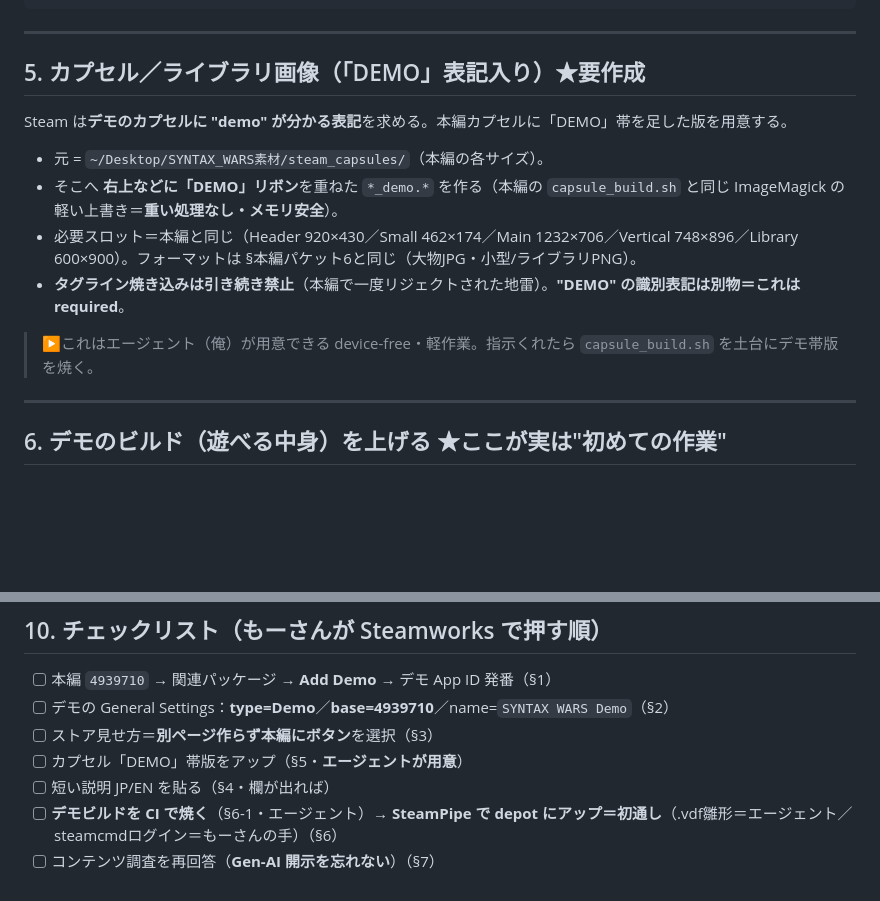
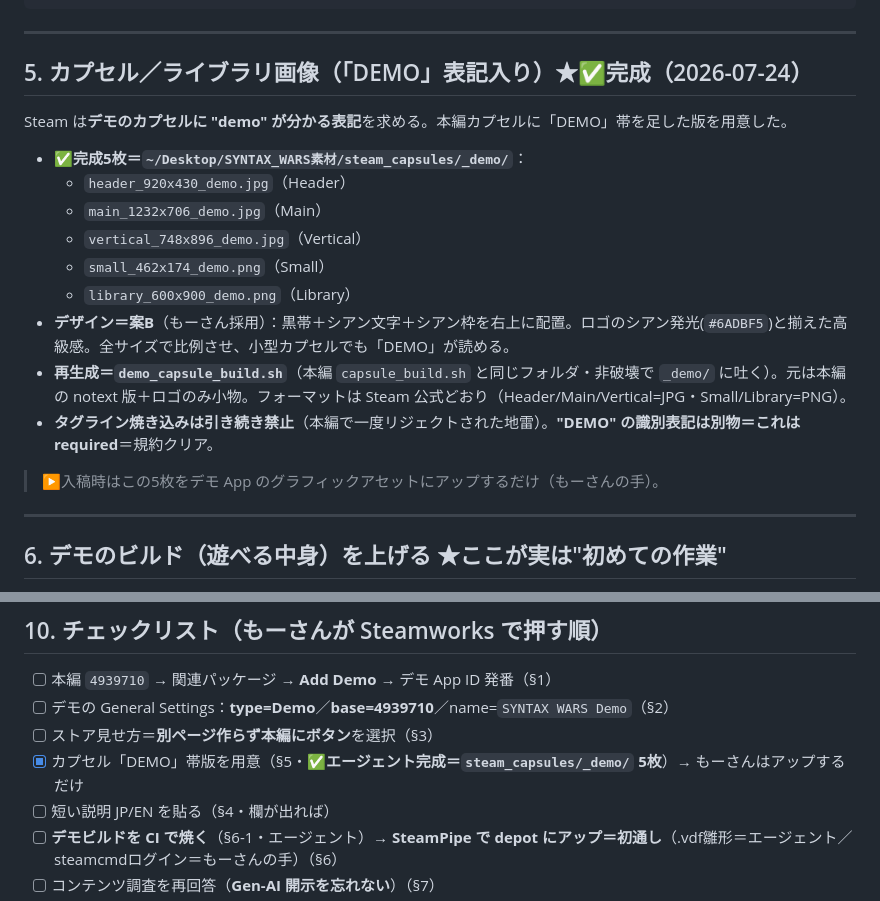
Before and after one commit to kazutoshimosan-cpu/SYNTAX_WARS, a Markdown page: docs/steam_demo_packet.md, 2 parts joined by grey strips. Rendered like a GitHub page; blank space fills up the shorter version.

Commit message:
demo-packet: §5 DEMOカプセル完成を反映（案B・_demo/5枚・再生成スクリプト）
Co-Authored-By: Claude Opus 4.8 <noreply@anthropic.com>
Claude-Session: https://claude.ai/code/session_014LW2ZZ3XASY1nWcECCdAyS

```diff
--- a/docs/steam_demo_packet.md
+++ b/docs/steam_demo_packet.md
@@ -72,16 +72,21 @@ Free demo of SYNTAX WARS. Play 3 of the 6 fighters — NEXUS-7, SHADOW, BLAZE
 
 ---
 
-## 5. カプセル／ライブラリ画像（「DEMO」表記入り）★要作成
+## 5. カプセル／ライブラリ画像（「DEMO」表記入り）★✅完成（2026-07-24）
 
-Steam は**デモのカプセルに "demo" が分かる表記**を求める。本編カプセルに「DEMO」帯を足した版を用意する。
+Steam は**デモのカプセルに "demo" が分かる表記**を求める。本編カプセルに「DEMO」帯を足した版を用意した。
 
-- 元 = `~/Desktop/SYNTAX_WARS素材/steam_capsules/`（本編の各サイズ）。
-- そこへ **右上などに「DEMO」リボン**を重ねた `*_demo.*` を作る（本編の `capsule_build.sh` と同じ ImageMagick の軽い上書き＝**重い処理なし・メモリ安全**）。
-- 必要スロット＝本編と同じ（Header 920×430／Small 462×174／Main 1232×706／Vertical 748×896／Library 600×900）。フォーマットは §本編パケット6と同じ（大物JPG・小型/ライブラリPNG）。
-- **タグライン焼き込みは引き続き禁止**（本編で一度リジェクトされた地雷）。**"DEMO" の識別表記は別物＝これは required**。
+- **✅完成5枚＝`~/Desktop/SYNTAX_WARS素材/steam_capsules/_demo/`**：
+  - `header_920x430_demo.jpg`（Header）
+  - `main_1232x706_demo.jpg`（Main）
+  - `vertical_748x896_demo.jpg`（Vertical）
+  - `small_462x174_demo.png`（Small）
+  - `library_600x900_demo.png`（Library）
+- **デザイン＝案B**（もーさん採用）：黒帯＋シアン文字＋シアン枠を右上に配置。ロゴのシアン発光(`#6ADBF5`)と揃えた高級感。全サイズで比例させ、小型カプセルでも「DEMO」が読める。
+- **再生成＝`demo_capsule_build.sh`**（本編 `capsule_build.sh` と同じフォルダ・非破壊で `_demo/` に吐く）。元は本編の notext 版＋ロゴのみ小物。フォーマットは Steam 公式どおり（Header/Main/Vertical=JPG・Small/Library=PNG）。
+- **タグライン焼き込みは引き続き禁止**（本編で一度リジェクトされた地雷）。**"DEMO" の識別表記は別物＝これは required**＝規約クリア。
 
-> ▶これはエージェント（俺）が用意できる device-free・軽作業。指示くれたら `capsule_build.sh` を土台にデモ帯版を焼く。
+> ▶入稿時はこの5枚をデモ App のグラフィックアセットにアップするだけ（もーさんの手）。
 
 ---
 
@@ -145,7 +150,7 @@ Steam は**デモのカプセルに "demo" が分かる表記**を求める。
 - [ ] 本編 `4939710` → 関連パッケージ → **Add Demo** → デモ App ID 発番（§1）
 - [ ] デモの General Settings：**type=Demo**／**base=4939710**／name=`SYNTAX WARS Demo`（§2）
 - [ ] ストア見せ方＝**別ページ作らず本編にボタン**を選択（§3）
-- [ ] カプセル「DEMO」帯版をアップ（§5・**エージェントが用意**）
+- [x] カプセル「DEMO」帯版を用意（§5・**✅エージェント完成＝`steam_capsules/_demo/` 5枚**）→ もーさんはアップするだけ
 - [ ] 短い説明 JP/EN を貼る（§4・欄が出れば）
 - [ ] **デモビルドを CI で焼く**（§6-1・エージェント）→ **SteamPipe で depot にアップ＝初通し**（.vdf雛形＝エージェント／steamcmdログイン＝もーさんの手）（§6）
 - [ ] コンテンツ調査を再回答（**Gen-AI 開示を忘れない**）（§7）
```
